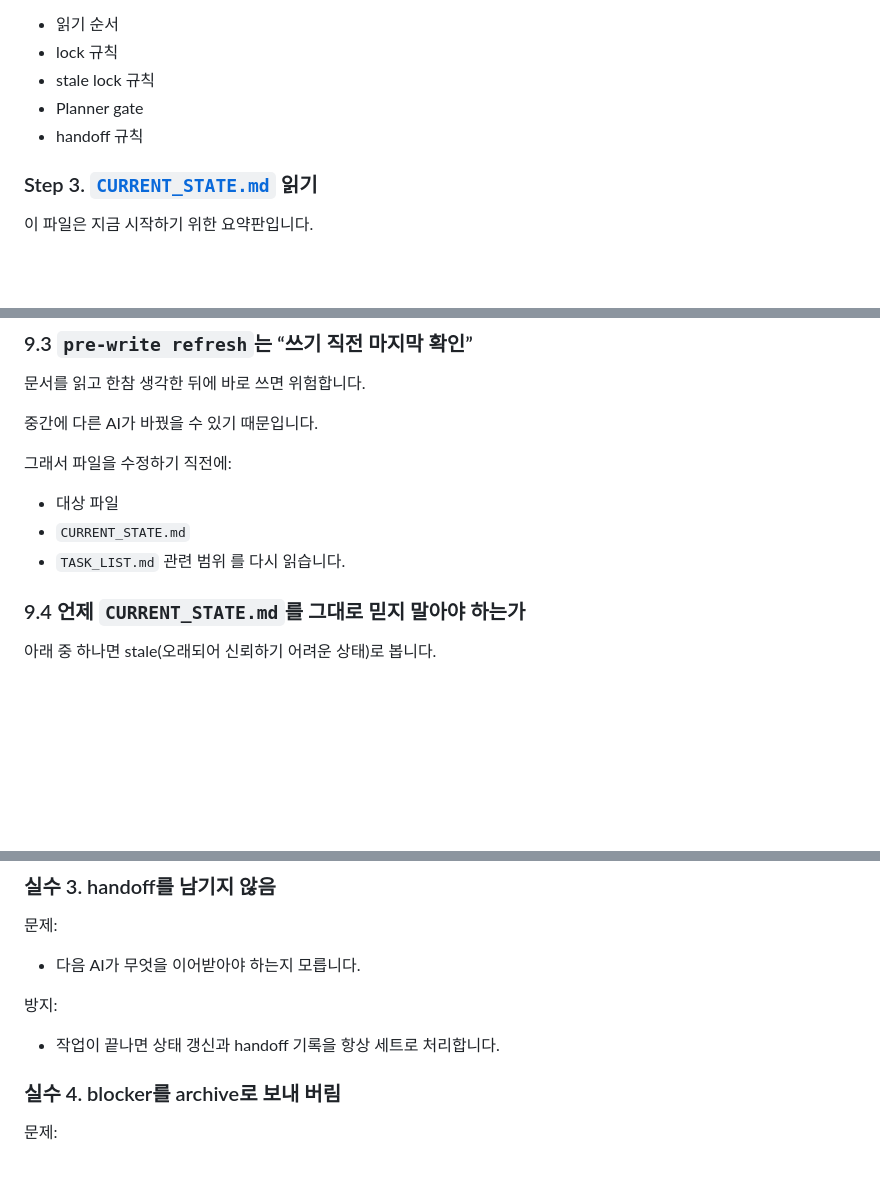
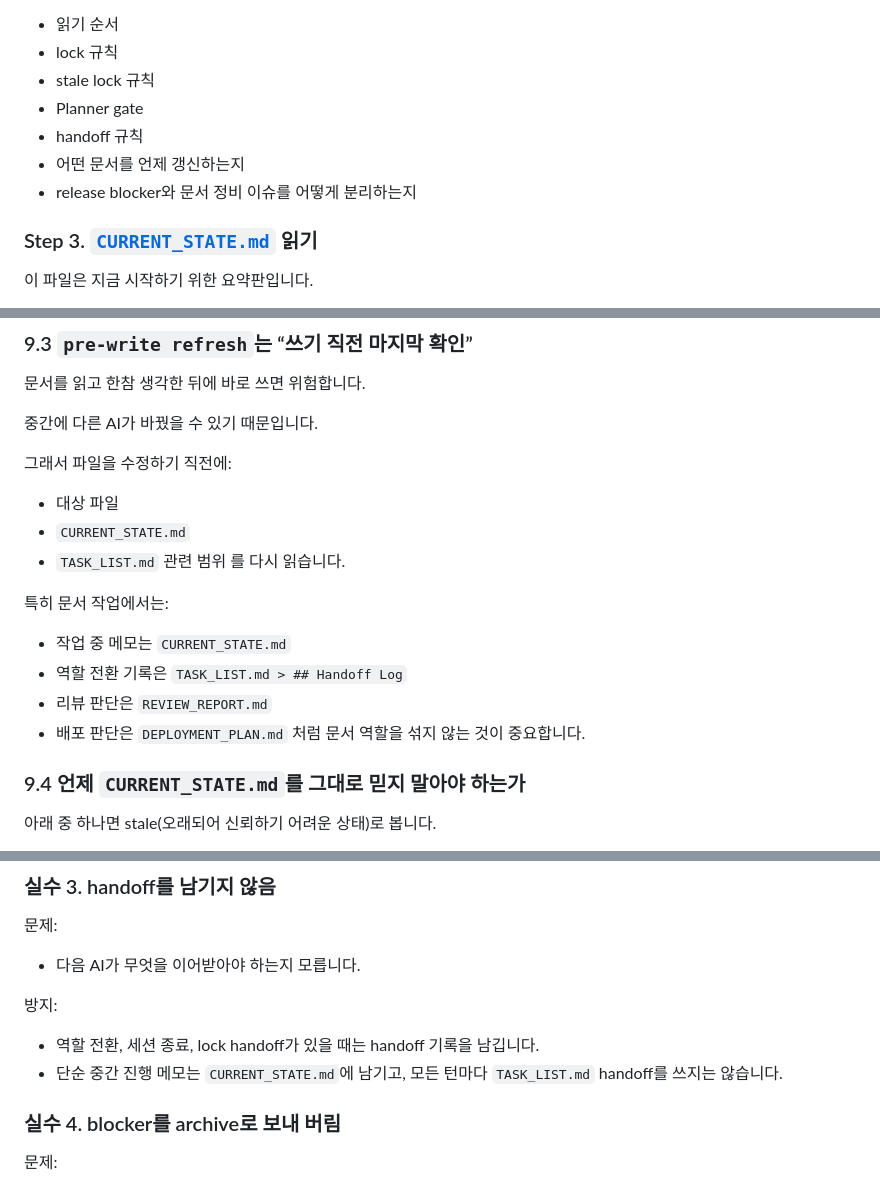
Before and after one commit to Heeyoung-Ahn/repo_harness_template, a Markdown page: PROJECT_WORKFLOW_MANUAL.md, 3 parts joined by grey strips. GitHub-like rendering; blank space fills up the shorter version.

```diff
--- a/PROJECT_WORKFLOW_MANUAL.md
+++ b/PROJECT_WORKFLOW_MANUAL.md
@@ -187,6 +187,8 @@ AI 모델은 **실제로 추론하고 답을 만드는 엔진**입니다.
 - stale lock 규칙
 - Planner gate
 - handoff 규칙
+- 어떤 문서를 언제 갱신하는지
+- release blocker와 문서 정비 이슈를 어떻게 분리하는지
 
 ### Step 3. [`CURRENT_STATE.md`](.agents/artifacts/CURRENT_STATE.md) 읽기
 이 파일은 지금 시작하기 위한 요약판입니다.
@@ -505,6 +525,13 @@ Task ID가 다르더라도 안전하지 않을 수 있습니다.
 - `TASK_LIST.md` 관련 범위
 를 다시 읽습니다.
 
+특히 문서 작업에서는:
+- 작업 중 메모는 `CURRENT_STATE.md`
+- 역할 전환 기록은 `TASK_LIST.md > ## Handoff Log`
+- 리뷰 판단은 `REVIEW_REPORT.md`
+- 배포 판단은 `DEPLOYMENT_PLAN.md`
+처럼 문서 역할을 섞지 않는 것이 중요합니다.
+
 ### 9.4 언제 `CURRENT_STATE.md`를 그대로 믿지 말아야 하는가
 아래 중 하나면 stale(오래되어 신뢰하기 어려운 상태)로 봅니다.
 - `Sync Checked At`이 최신 handoff보다 과거
@@ -559,7 +586,8 @@ worktree는 **작업 공간을 물리적으로 분리하는 방식**입니다.
 - 다음 AI가 무엇을 이어받아야 하는지 모릅니다.
 
 방지:
-- 작업이 끝나면 상태 갱신과 handoff 기록을 항상 세트로 처리합니다.
+- 역할 전환, 세션 종료, lock handoff가 있을 때는 handoff 기록을 남깁니다.
+- 단순 중간 진행 메모는 `CURRENT_STATE.md`에 남기고, 모든 턴마다 `TASK_LIST.md` handoff를 쓰지는 않습니다.
 
 ### 실수 4. blocker를 archive로 보내 버림
 문제:
```
Also changed, not shown: other parts of PROJECT_WORKFLOW_MANUAL.md (+45 -8 lines).
